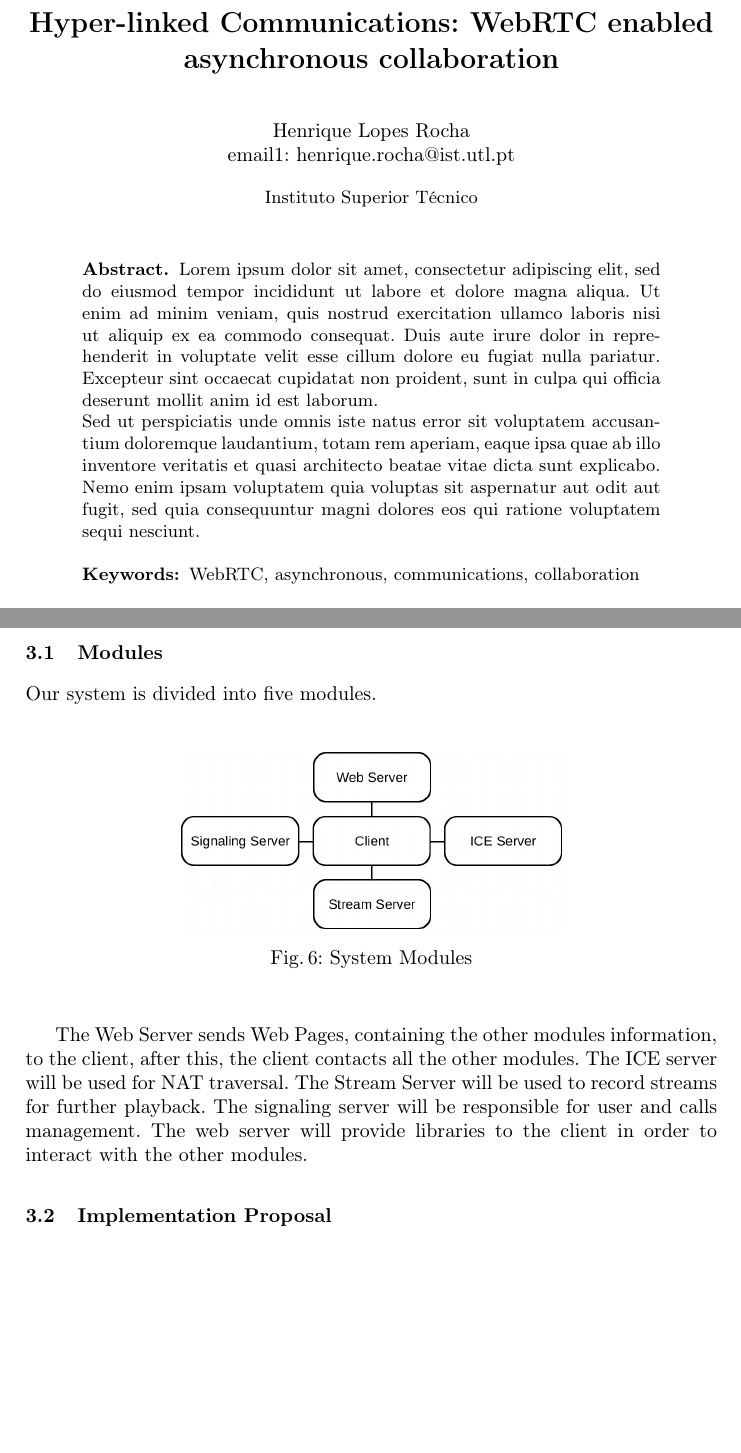
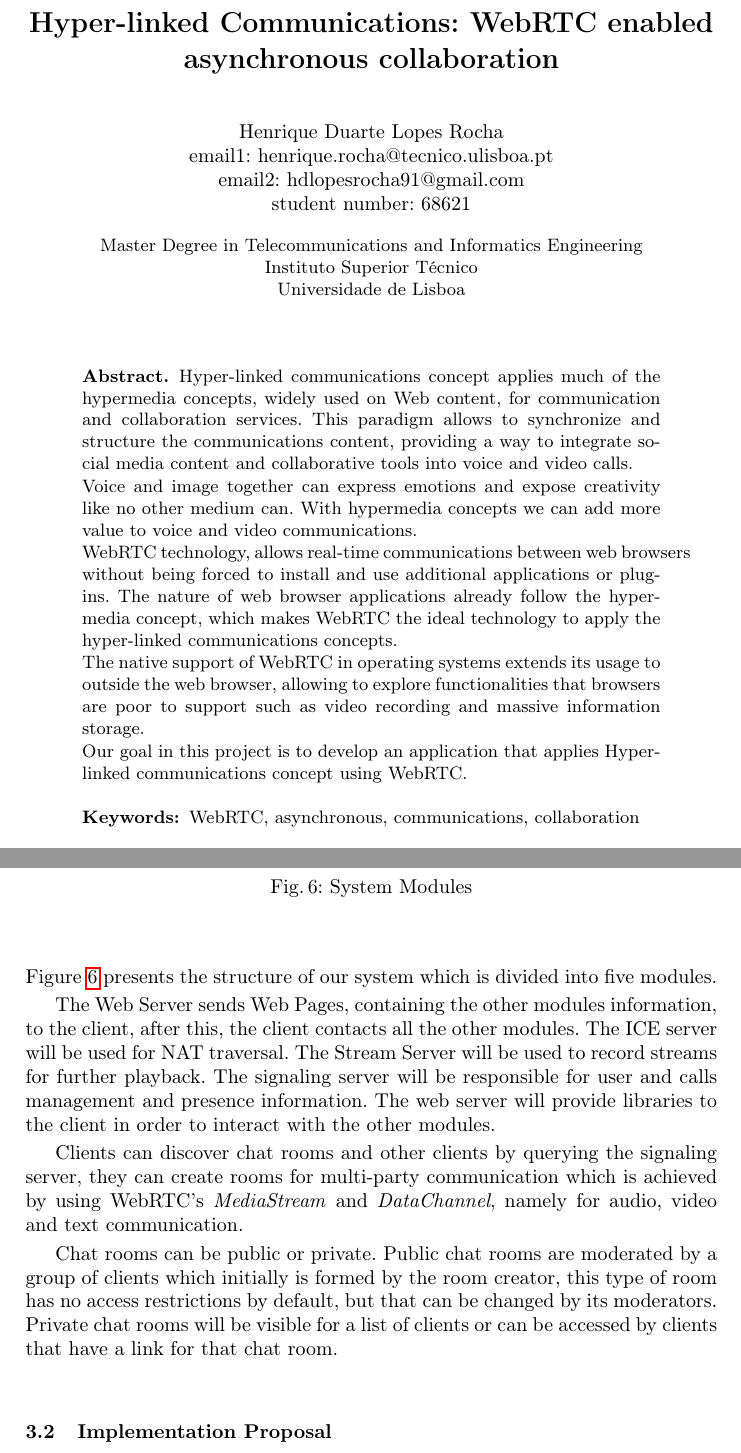
Before and after one commit to hdlopesrocha/ist168621, a LaTeX thesis (tese/project.tex, which reads tese/arch01.tex): two parts of pages 1 and 19 of 24, joined at a grey line, cut so that both start at the same text, the shorter picture padded with empty space. Compiled offline with pdfLaTeX.

Commit message:
added abstract

```diff
--- a/tese/arch01.tex
+++ b/tese/arch01.tex
@@ -11,7 +12,6 @@ The requirements for our web application are:
 
 %RP ainda não detalhaste as funcionalidades que queres incluir na aplicação. Até aqui tem sido tudo muito vago. convém agora datalhares as funcioalidades que vais implementar.
 \subsection{Modules}
-	Our system is divided into five modules.
 
 \begin{figure}[H]
 	\centering
@@ -20,8 +20,14 @@ The requirements for our web application are:
         \label{fig:modules}
 \end{figure}
 %RP as figuras têm de ser apresentadas. Figure~\ref{fig:modules} presents ...
+Figure~\ref{fig:modules} presents the structure of our system which is divided into five modules.
 
- The Web Server sends Web Pages, containing the other modules information, to the client, after this, the client contacts all the other modules. The ICE server will be used for \ac{NAT} traversal. The Stream Server will be used to record streams for further playback. The signaling server will be responsible for user and calls management. The web server will provide libraries to the client in order to interact with the other modules.
+ The Web Server sends Web Pages, containing the other modules information, to the client, after this, the client contacts all the other modules. The \ac{ICE} server will be used for \ac{NAT} traversal. The Stream Server will be used to record streams for further playback. The signaling server will be responsible for user and calls management and presence information. The web server will provide libraries to the client in order to interact with the other modules.
+
+Clients can discover chat rooms and other clients by querying the signaling server, they can create rooms for multi-party communication which is achieved by using \ac{WebRTC}'s \emph{MediaStream} and \emph{DataChannel}, namely for audio, video and text communication.
+
+Chat rooms can be public or private. Public chat rooms are moderated by a group of clients which initially is formed by the room creator, this type of room has no access restrictions by default, but that can be changed by its moderators. Private chat rooms will be visible for a list of clients or can be accessed by clients that have a link for that chat room.
+
  %RP não queres falar da comunicação com outros peers?
  %RP há conversas p2p ou todos os clientes ligam ao stream server? Acho que podes dar mais detalhes nesta fase
 
--- a/tese/project.tex
+++ b/tese/project.tex
@@ -121,18 +121,25 @@ mymilestone right shift=0pt
 
 \title{Hyper-linked Communications: WebRTC enabled asynchronous collaboration}
 \author{%
-	Henrique Lopes Rocha \\
-	email1: henrique.rocha@ist.utl.pt \\
+	Henrique Duarte Lopes Rocha \\
+	email1: henrique.rocha@tecnico.ulisboa.pt \\
+  email2: hdlopesrocha91@gmail.com \\
+  student number: 68621
 }
-\institute{Instituto Superior Técnico}
+\institute{Master Degree in Telecommunications and Informatics Engineering \\ Instituto Superior Técnico \\ Universidade de Lisboa}
 %RP acrescenta número de aluno, nome do mestrado e ``cadeira de projecto''
 \maketitle              % typeset the title of the contribution
 
 \begin{abstract}
+Hyper-linked communications concept applies much of the hypermedia concepts, widely used on Web content, for communication and collaboration services. This paradigm allows to synchronize and structure the communications content, providing a way to integrate social media content and collaborative tools into voice and video calls.
 
-Lorem ipsum dolor sit amet, consectetur adipiscing elit, sed do eiusmod tempor incididunt ut labore et dolore magna aliqua. Ut enim ad minim veniam, quis nostrud exercitation ullamco laboris nisi ut aliquip ex ea commodo consequat. Duis aute irure dolor in reprehenderit in voluptate velit esse cillum dolore eu fugiat nulla pariatur. Excepteur sint occaecat cupidatat non proident, sunt in culpa qui officia deserunt mollit anim id est laborum.
+Voice and image together can express emotions and expose creativity like no other medium can. With hypermedia concepts we can add more value to voice and video communications.
 
-Sed ut perspiciatis unde omnis iste natus error sit voluptatem accusantium doloremque laudantium, totam rem aperiam, eaque ipsa quae ab illo inventore veritatis et quasi architecto beatae vitae dicta sunt explicabo. Nemo enim ipsam voluptatem quia voluptas sit aspernatur aut odit aut fugit, sed quia consequuntur magni dolores eos qui ratione voluptatem sequi nesciunt.
+WebRTC technology, allows real-time communications between web browsers without being forced to install and use additional applications or plug-ins. The nature of web browser applications already follow the hypermedia concept, which makes WebRTC the ideal technology to apply the hyper-linked communications concepts.
+
+The native support of WebRTC in operating systems extends its usage to outside the web browser, allowing to explore functionalities that browsers are poor to support such as video recording and massive information storage.
+
+Our goal in this project is to develop an application that applies Hyper-linked communications concept using WebRTC.
 
 \keywords{WebRTC, asynchronous, communications, collaboration}
 \end{abstract}
```
Also changed, not shown: tese/state04.tex (+1 -1 lines), tese/arch01.tex (12 more changed lines).
